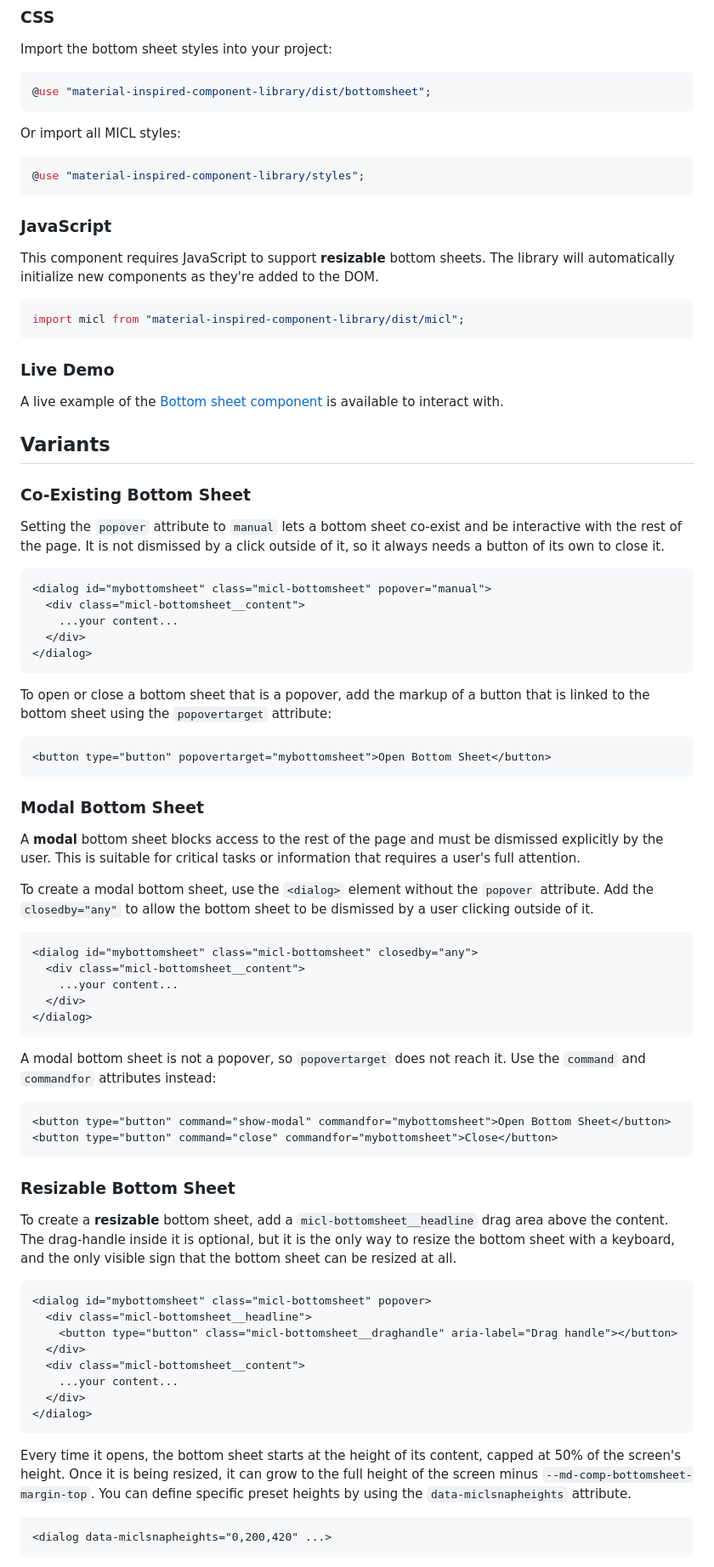
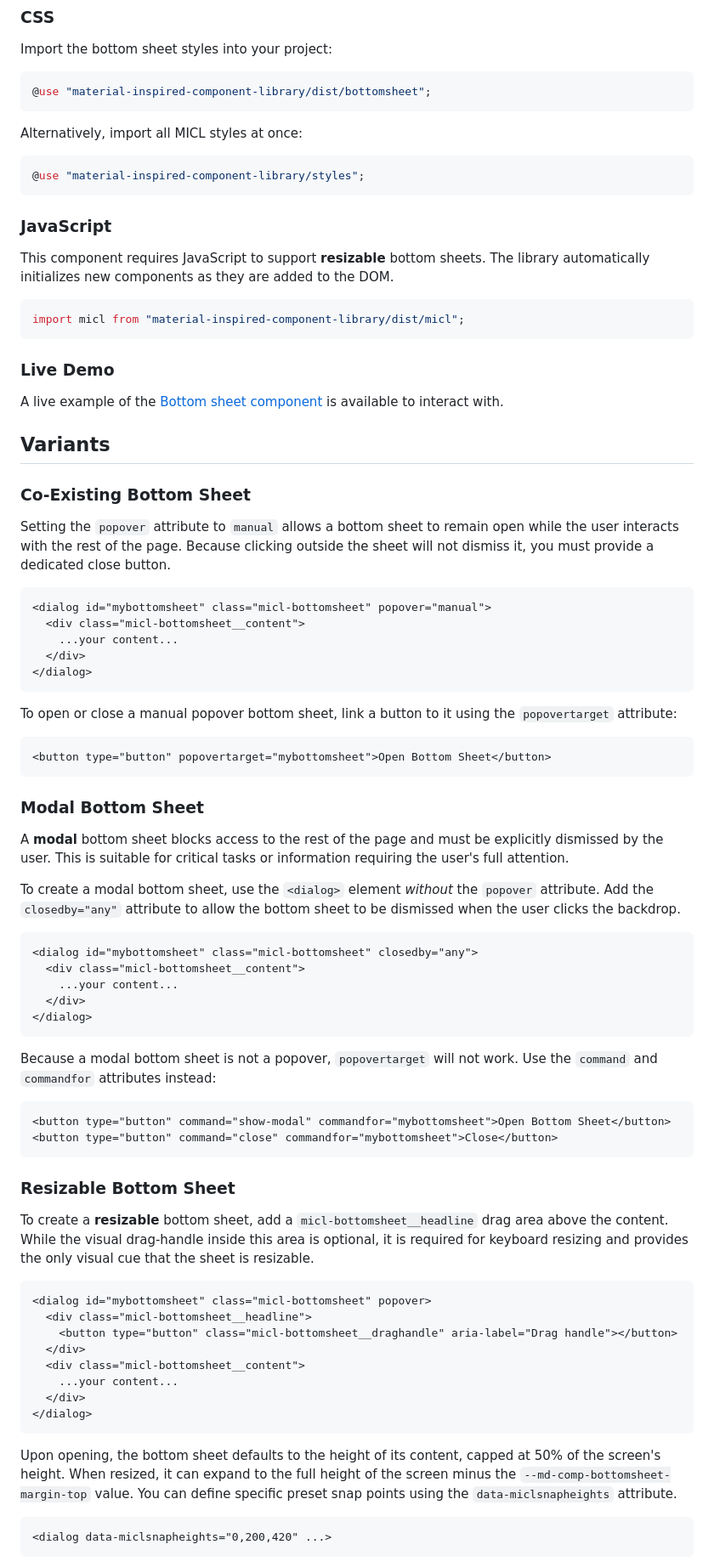
Before and after one commit to henkpb/micl, a Markdown page: components/bottomsheet/README.md, the part around one of its changes. Shown at 85% size. GitHub-like rendering.

````diff
--- a/components/bottomsheet/README.md
+++ b/components/bottomsheet/README.md
@@ -21,13 +22,14 @@ Import the bottom sheet styles into your project:
 @use "material-inspired-component-library/dist/bottomsheet";
 ```
 
-Or import all MICL styles:
+Alternatively, import all MICL styles at once:
+
 ```CSS
 @use "material-inspired-component-library/styles";
 ```
 
 ### JavaScript
-This component requires JavaScript to support **resizable** bottom sheets. The library will automatically initialize new components as they're added to the DOM.
+This component requires JavaScript to support **resizable** bottom sheets. The library automatically initializes new components as they are added to the DOM.
 
 ```JavaScript
 import micl from "material-inspired-component-library/dist/micl";
@@ -39,7 +41,7 @@ A live example of the [Bottom sheet component](https://henkpb.github.io/micl/bot
 ## Variants
 
 ### Co-Existing Bottom Sheet
-Setting the `popover` attribute to `manual` lets a bottom sheet co-exist and be interactive with the rest of the page. It is not dismissed by a click outside of it, so it always needs a button of its own to close it.
+Setting the `popover` attribute to `manual` allows a bottom sheet to remain open while the user interacts with the rest of the page. Because clicking outside the sheet will not dismiss it, you must provide a dedicated close button.
 
 ```HTML
 <dialog id="mybottomsheet" class="micl-bottomsheet" popover="manual">
@@ -49,16 +51,16 @@ Setting the `popover` attribute to `manual` lets a bottom sheet co-exist and be
 </dialog>
 ```
 
-To open or close a bottom sheet that is a popover, add the markup of a button that is linked to the bottom sheet using the `popovertarget` attribute:
+To open or close a manual popover bottom sheet, link a button to it using the `popovertarget` attribute:
 
 ```HTML
 <button type="button" popovertarget="mybottomsheet">Open Bottom Sheet</button>
 ```
 
 ### Modal Bottom Sheet
-A **modal** bottom sheet blocks access to the rest of the page and must be dismissed explicitly by the user. This is suitable for critical tasks or information that requires a user's full attention.
+A **modal** bottom sheet blocks access to the rest of the page and must be explicitly dismissed by the user. This is suitable for critical tasks or information requiring the user's full attention.
 
-To create a modal bottom sheet, use the `<dialog>` element without the `popover` attribute. Add the `closedby="any"` to allow the bottom sheet to be dismissed by a user clicking outside of it.
+To create a modal bottom sheet, use the `<dialog>` element *without* the `popover` attribute. Add the `closedby="any"` attribute to allow the bottom sheet to be dismissed when the user clicks the backdrop.
 
 ```HTML
 <dialog id="mybottomsheet" class="micl-bottomsheet" closedby="any">
@@ -68,7 +70,7 @@ To create a modal bottom sheet, use the `<dialog>` element without the `popover`
 </dialog>
 ```
 
-A modal bottom sheet is not a popover, so `popovertarget` does not reach it. Use the `command` and `commandfor` attributes instead:
+Because a modal bottom sheet is not a popover, `popovertarget` will not work. Use the `command` and `commandfor` attributes instead:
 
 ```HTML
 <button type="button" command="show-modal" commandfor="mybottomsheet">Open Bottom Sheet</button>
@@ -76,7 +78,7 @@ A modal bottom sheet is not a popover, so `popovertarget` does not reach it. Use
 ```
 
 ### Resizable Bottom Sheet
-To create a **resizable** bottom sheet, add a `micl-bottomsheet__headline` drag area above the content. The drag-handle inside it is optional, but it is the only way to resize the bottom sheet with a keyboard, and the only visible sign that the bottom sheet can be resized at all.
+To create a **resizable** bottom sheet, add a `micl-bottomsheet__headline` drag area above the content. While the visual drag-handle inside this area is optional, it is required for keyboard resizing and provides the only visual cue that the sheet is resizable.
 
 ```HTML
 <dialog id="mybottomsheet" class="micl-bottomsheet" popover>
@@ -89,7 +91,7 @@ To create a **resizable** bottom sheet, add a `micl-bottomsheet__headline` drag
 </dialog>
 ```
 
-Every time it opens, the bottom sheet starts at the height of its content, capped at 50% of the screen's height. Once it is being resized, it can grow to the full height of the screen minus `--md-comp-bottomsheet-margin-top`. You can define specific preset heights by using the `data-miclsnapheights` attribute.
+Upon opening, the bottom sheet defaults to the height of its content, capped at 50% of the screen's height. When resized, it can expand to the full height of the screen minus the `--md-comp-bottomsheet-margin-top` value. You can define specific preset snap points using the `data-miclsnapheights` attribute.
 
 ```HTML
 <dialog data-miclsnapheights="0,200,420" ...>
````
Also changed, not shown: other parts of components/bottomsheet/README.md (+31 -20 lines).
